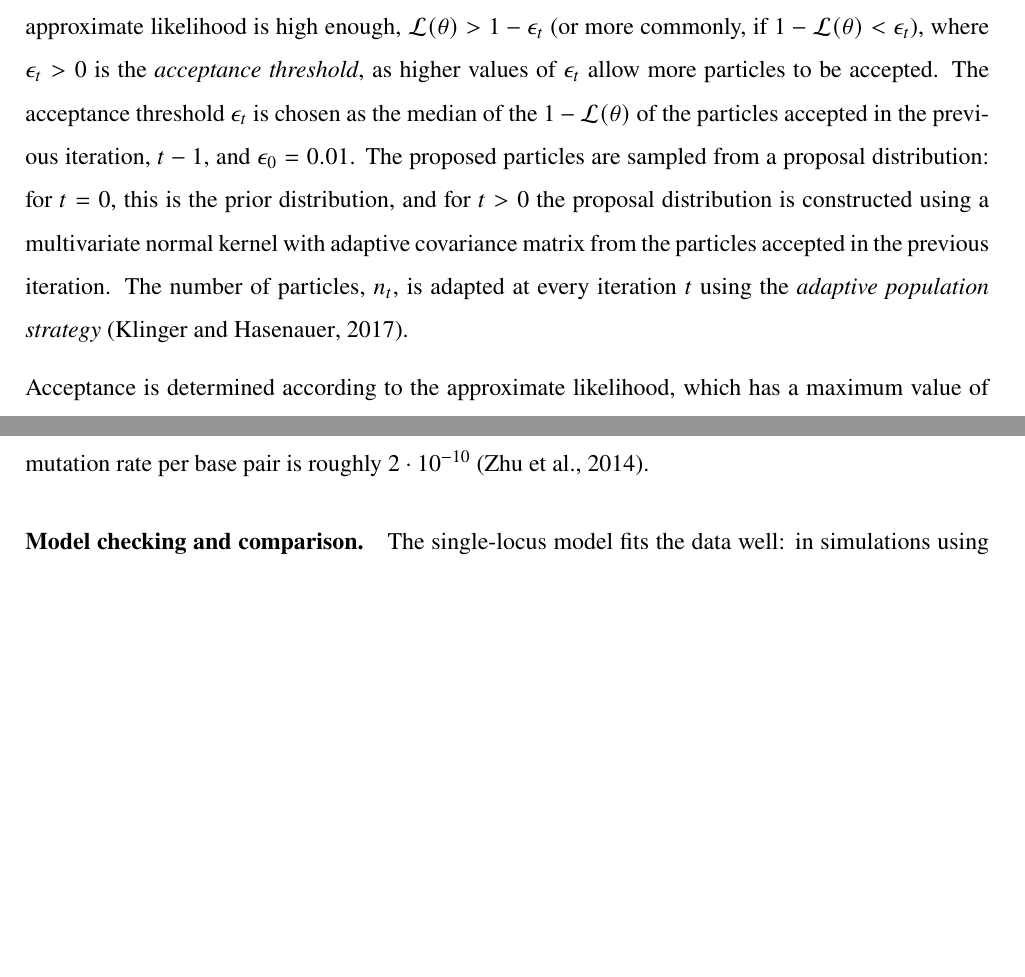
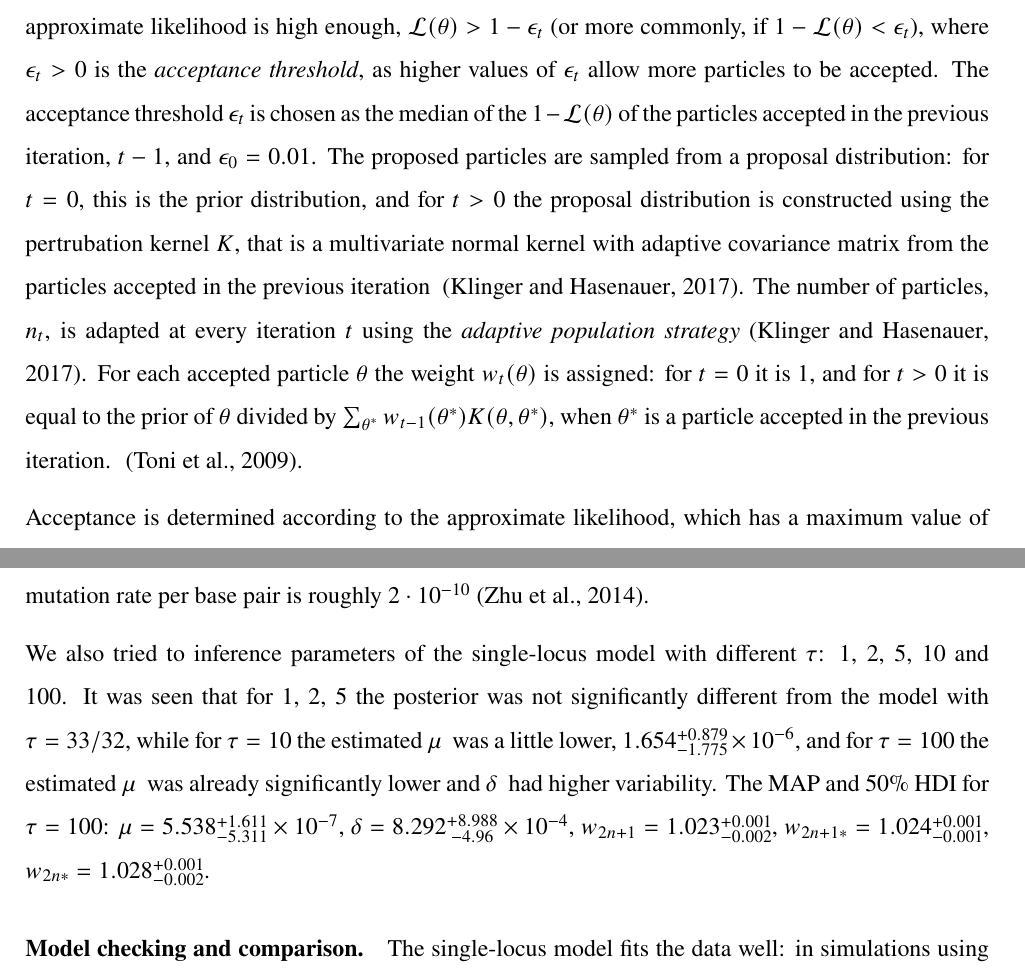
Before and after one commit to yoavram-lab/Heatrisomy, a LaTeX paper (ms/ms.tex): two parts of pages 8 and 10 of 22 before the commit and two parts of pages 8 and 10 of 23 after it, joined at a grey line, cut so that both start at the same text, the shorter picture padded with empty space. Compiled offline with pdfLaTeX.

Commit message:
Added pyabc weights description. Added different tau values results. Updated seeds plot

```diff
--- a/ms/ms.tex
+++ b/ms/ms.tex
@@ -371,10 +371,11 @@ This approach uses numerical stochastic simulations of the model to infer a post
 
 Briefly, the ABS-SMC algorithm employs sequential importance sampling over multiple iterations~\citep{Syga2021}.
 In iteration $t$ of the algorithm, we continue to sample a parameter vector $\theta$, also called \emph{particle}, and simulate observations $\tilde{\vec X}$, until $n_t$ particles are accepted.
-A particle $\theta$ is accepted if its approximate likelihood is high enough, $\likelihood(\theta)>1-\epsilon_t$ (or more commonly, if $1-\likelihood(\theta) < \epsilon_t$), where $\epsilon_t>0$ is the \emph{acceptance threshold}, as higher values of $\epsilon_t$ allow more particles to be accepted. % TODO something about how the weight is computed and used?
+A particle $\theta$ is accepted if its approximate likelihood is high enough, $\likelihood(\theta)>1-\epsilon_t$ (or more commonly, if $1-\likelihood(\theta) < \epsilon_t$), where $\epsilon_t>0$ is the \emph{acceptance threshold}, as higher values of $\epsilon_t$ allow more particles to be accepted.
 The acceptance threshold $\epsilon_t$ is chosen as the median of the $1-\likelihood(\theta)$ of the particles accepted in the previous iteration, $t-1$, and $\epsilon_0=0.01$.
-The proposed particles are sampled from a proposal distribution: for $t=0$, this is the prior distribution, and for $t>0$ the proposal distribution is constructed using a multivariate normal kernel with adaptive covariance matrix from the particles accepted in the previous iteration. % TODO ref - Klinger? Syga? Sisson?
+The proposed particles are sampled from a proposal distribution: for $t=0$, this is the prior distribution, and for $t>0$ the proposal distribution is constructed using the pertrubation kernel $K$, that is a multivariate normal kernel with adaptive covariance matrix from the particles accepted in the previous iteration ~\citep{Klinger2017}.
 The number of particles, $n_t$, is adapted at every iteration $t$ using the \emph{adaptive population strategy}~\citep{Klinger2017}.
+For each accepted particle $\theta$ the weight $w_t(\theta)$ is assigned: for $t=0$ it is 1, and for $t>0$ it is equal to the prior of $\theta$ divided by $\sum_{\theta^*}{w_{t-1}(\theta^*) K(\theta,\theta^*)}$, when $\theta^*$ is a particle accepted in the previous iteration.   ~\citep{Toni2009}.
 
 Acceptance is determined according to the approximate likelihood, which has a maximum value of 0.875. Thus, we terminated the inference when $\epsilon \le 0.13$ after four iterations, with $n_4=1,074$ accepted parameter vectors and effective sample size (ESS) 700 (\autoref{fig:ess-single}). % TODO for multi-locus model we need to say something else
 Running the inference algorithm with different initialization seeds and different number of simulations with produced similar outcomes (\autoref{fig:seeds}). %TODO for multi-locus model, write about them here also.
@@ -447,6 +448,13 @@ The mutation rate corresponds to a mutation target size of $10^{4}$, assuming th
 %We can see from the posterior distribution~(\autoref{fig:posterior}) the correlation between fitness of different genotypes.
 % TODO say/plot something about the correlation: which fitness values are correlated? how strong is it? why does it occur?
 
+We also tried to inference parameters of the single-locus model with different $\tau$: 1, 2, 5, 10 and 100. It was seen that for 1, 2, 5 the posterior was not significantly different from the model with $\tau=33/32$, while for $\tau=10$ the estimated $\mu\ $ was a little lower, $1.654\substack{+0.879 \\ -1.775}\times10^{-6}$, and for $\tau=100$ the estimated $\mu\ $ was already significantly lower and $\delta\ $ had higher variability. The MAP and 50\% HDI for $\tau=100$:
+$\mu=5.538\substack{+1.611 \\ -5.311}\times10^{-7}$,
+$\delta=8.292\substack{+8.988 \\ -4.96}\times10^{-4}$,
+$w_{2n+1}=1.023\substack{+0.001 \\ -0.002}$,
+$w_{2n+1*}=1.024\substack{+0.001 \\ -0.001}$,
+$w_{2n*}=1.028\substack{+0.001 \\ -0.002}$.
+%TODO: show joint distributions comparison plot (20-diffk.ipynb). WAIC?
 
 % FIG posterior
 \begin{figure}[h!]
```
Also changed, not shown: ms/ms.bib (+14 -0 lines), figures/seeds.pdf, ms/ms.tex (2 more changed lines).
